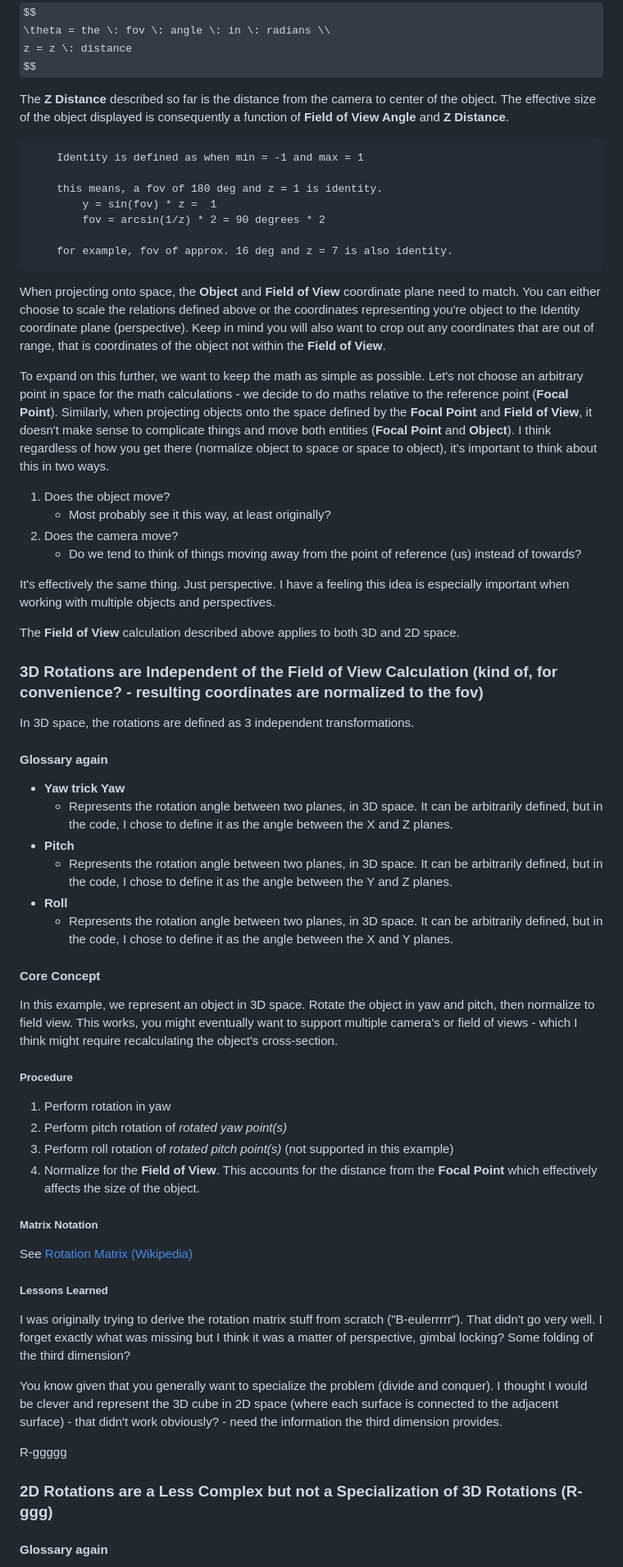
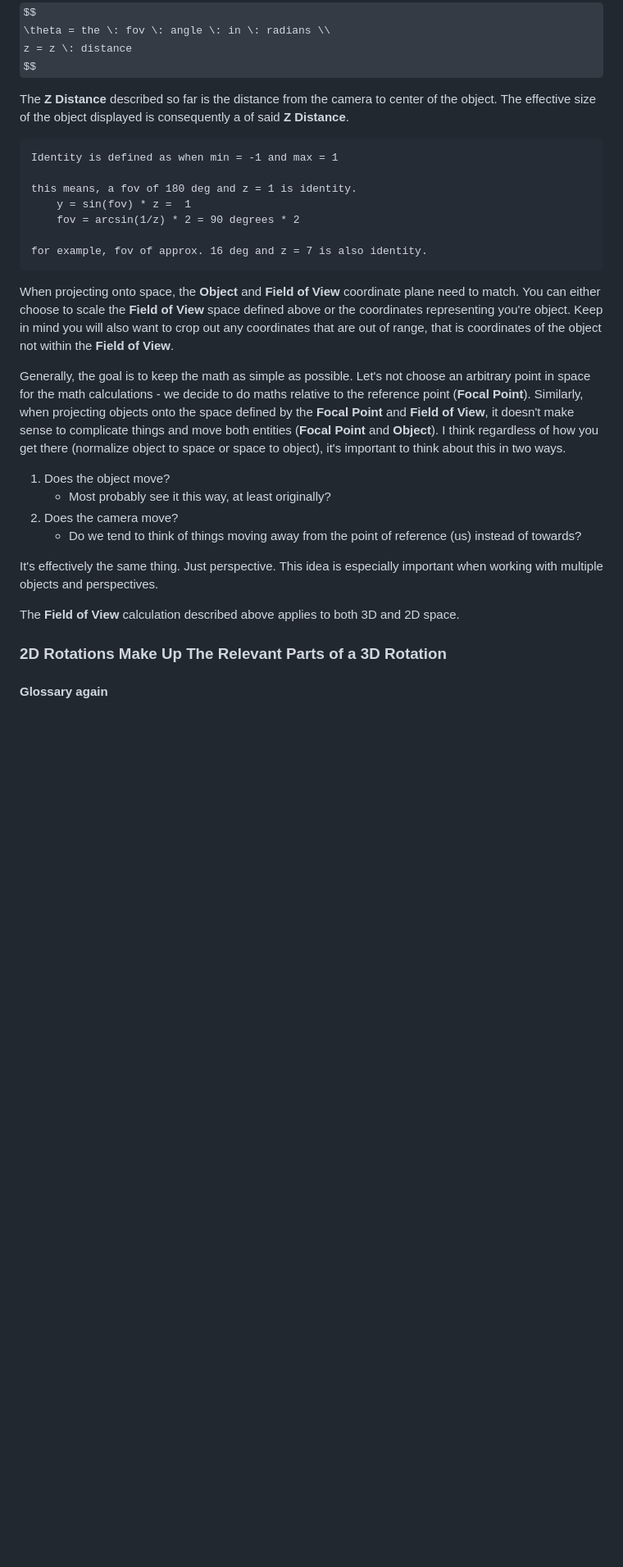
Before and after one commit to nileswyles/computer-graphics, a Markdown page: webgl/perspective/README.md, the part around one of its changes. Shown at 82% size. GitHub-like rendering; some formulas as TeX source; blank space fills up the shorter version.

````diff
--- a/webgl/perspective/README.md
+++ b/webgl/perspective/README.md
@@ -64,65 +65,30 @@ $$
 	z = z \: distance
 $$
 
-The __Z Distance__ described so far is the distance from the camera to center of the object. The effective size of the object displayed is consequently a function of __Field of View Angle__ and __Z Distance__.
+The __Z Distance__ described so far is the distance from the camera to center of the object. The effective size of the object displayed is consequently a of said __Z Distance__.
 ```
-	Identity is defined as when min = -1 and max = 1
+Identity is defined as when min = -1 and max = 1
 
-	this means, a fov of 180 deg and z = 1 is identity.
-		y = sin(fov) * z =  1
-		fov = arcsin(1/z) * 2 = 90 degrees * 2
+this means, a fov of 180 deg and z = 1 is identity.
+	y = sin(fov) * z =  1
+	fov = arcsin(1/z) * 2 = 90 degrees * 2
 
-	for example, fov of approx. 16 deg and z = 7 is also identity.
+for example, fov of approx. 16 deg and z = 7 is also identity.
 ```
 
-When projecting onto space, the __Object__ and __Field of View__ coordinate plane need to match. You can either choose to scale the relations defined above or the coordinates representing you're object to the Identity coordinate plane (perspective). Keep in mind you will also want to crop out any coordinates that are out of range, that is coordinates of the object not within the __Field of View__.
+When projecting onto space, the __Object__ and __Field of View__ coordinate plane need to match. You can either choose to scale the __Field of View__ space defined above or the coordinates representing you're object. Keep in mind you will also want to crop out any coordinates that are out of range, that is coordinates of the object not within the __Field of View__.
 
-To expand on this further, we want to keep the math as simple as possible.
-	Let's not choose an arbitrary point in space for the math calculations - we decide to do maths relative to the reference point (__Focal Point__). Similarly, when projecting objects onto the space defined by the __Focal Point__ and __Field of View__, it doesn't make sense to complicate things and move both entities (__Focal Point__ and __Object__). I think regardless of how you get there (normalize object to space or space to object), it's important to think about this in two ways.
+Generally, the goal is to keep the math as simple as possible. Let's not choose an arbitrary point in space for the math calculations - we decide to do maths relative to the reference point (__Focal Point__). Similarly, when projecting objects onto the space defined by the __Focal Point__ and __Field of View__, it doesn't make sense to complicate things and move both entities (__Focal Point__ and __Object__). I think regardless of how you get there (normalize object to space or space to object), it's important to think about this in two ways.
 1. Does the object move?
 	- Most probably see it this way, at least originally?
 2. Does the camera move?
 	- Do we tend to think of things moving away from the point of reference (us) instead of towards?
 
-It's effectively the same thing. Just perspective. I have a feeling this idea is especially important when working with multiple objects and perspectives.
+It's effectively the same thing. Just perspective. This idea is especially important when working with multiple objects and perspectives.
 
 The __Field of View__ calculation described above applies to both 3D and 2D space.
 
-### 3D Rotations are Independent of the Field of View Calculation (kind of, for convenience? - resulting coordinates are normalized to the fov)
-In 3D space, the rotations are defined as 3 independent transformations.
-
-#### Glossary again
-* __Yaw trick Yaw__
-	- Represents the rotation angle between two planes, in 3D space. It can be arbitrarily defined, but in the code, I chose to define it as the angle between the X and Z planes.
-* __Pitch__
-	- Represents the rotation angle between two planes, in 3D space. It can be arbitrarily defined, but in the code, I chose to define it as the angle between the Y and Z planes.
-* __Roll__
-	- Represents the rotation angle between two planes, in 3D space. It can be arbitrarily defined, but in the code, I chose to define it as the angle between the X and Y planes.
-
-#### Core Concept
-
-In this example, we represent an object in 3D space. Rotate the object in yaw and pitch, then normalize to field view.
-This works, you might eventually want to support multiple camera's or field of views - which I think might require recalculating the object's cross-section.
-
-##### Procedure
-1. Perform rotation in yaw
-2. Perform pitch rotation of *rotated yaw point(s)*
-3. Perform roll rotation of *rotated pitch point(s)* (not supported in this example)
-4. Normalize for the __Field of View__. This accounts for the distance from the __Focal Point__ which effectively affects the size of the object.
-
-##### Matrix Notation
-
-See [Rotation Matrix (Wikipedia)](https://en.wikipedia.org/wiki/Rotation_matrix)
-
-##### Lessons Learned
-
-I was originally trying to derive the rotation matrix stuff from scratch ("B-eulerrrrr"). That didn't go very well. I forget exactly what was missing but I think it was a matter of perspective, gimbal locking? Some folding of the third dimension?
-
-You know given that you generally want to specialize the problem (divide and conquer). I thought I would be clever and represent the 3D cube in 2D space (where each surface is connected to the adjacent surface) - that didn't work obviously? - need the information the third dimension provides.
-
-R-ggggg
-
-### 2D Rotations are a Less Complex but not a Specialization of 3D Rotations (R-ggg)
+### 2D Rotations Make Up The Relevant Parts of a 3D Rotation
 #### Glossary again
 * __Rotation__
 	- In 2D space, if we think of the __Unit Circle__, a rotation is defined as a tranformation whereby a point is rotated about the origin as if it were tied with a string - think tetherball.
````
Also changed, not shown: other parts of webgl/perspective/README.md (+42 -6 lines).
